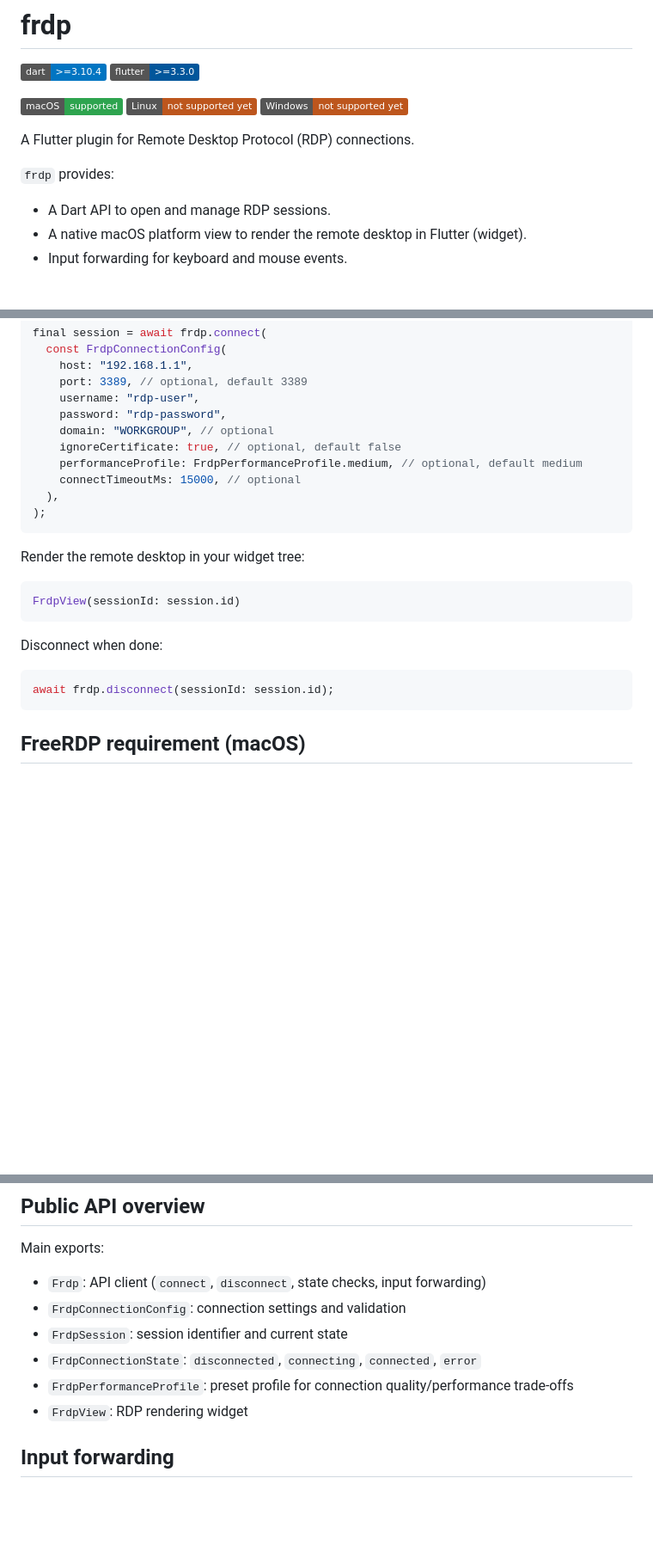
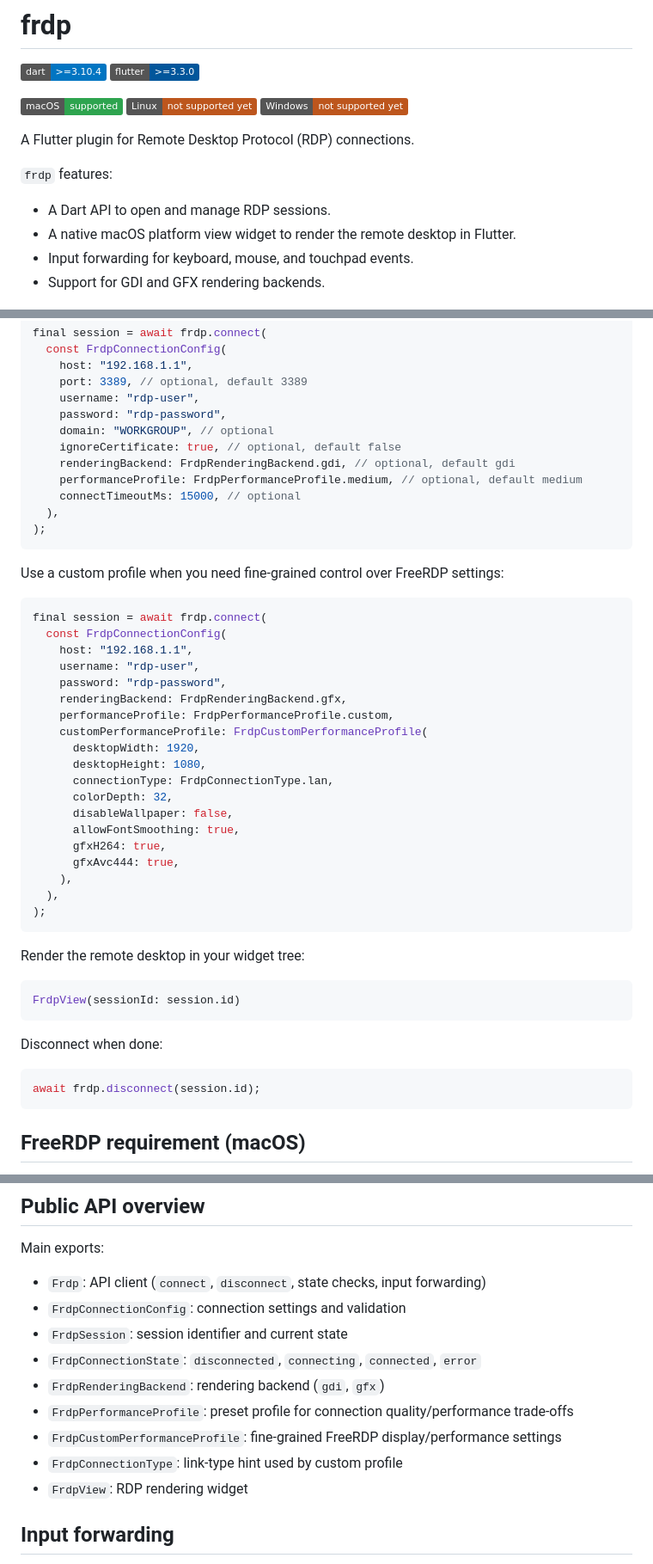
Before and after one commit to riccardo-tralli/frdp, a Markdown page: README.md, 3 parts joined by grey strips. Shown at 86% size. Rendered like a GitHub page; badges without logos; blank space fills up the shorter version.

Commit message:
docs: update README

````diff
--- a/README.md
+++ b/README.md
@@ -9,11 +9,12 @@
 
 A Flutter plugin for Remote Desktop Protocol (RDP) connections.
 
-`frdp` provides:
+`frdp` features:
 
 - A Dart API to open and manage RDP sessions.
-- A native macOS platform view to render the remote desktop in Flutter (widget).
-- Input forwarding for keyboard and mouse events.
+- A native macOS platform view widget to render the remote desktop in Flutter.
+- Input forwarding for keyboard, mouse, and touchpad events.
+- Support for GDI and GFX rendering backends.
 
 ![demo](docs/assets/demo.gif)
 
@@ -85,8 +86,33 @@ final session = await frdp.connect(
     password: "rdp-password",
     domain: "WORKGROUP", // optional
     ignoreCertificate: true, // optional, default false
+    renderingBackend: FrdpRenderingBackend.gdi, // optional, default gdi
     performanceProfile: FrdpPerformanceProfile.medium, // optional, default medium
     connectTimeoutMs: 15000, // optional
+  ),
+);
+```
+
+Use a custom profile when you need fine-grained control over FreeRDP settings:
+
+```dart
+final session = await frdp.connect(
+  const FrdpConnectionConfig(
+    host: "192.168.1.1",
+    username: "rdp-user",
+    password: "rdp-password",
+    renderingBackend: FrdpRenderingBackend.gfx,
+    performanceProfile: FrdpPerformanceProfile.custom,
+    customPerformanceProfile: FrdpCustomPerformanceProfile(
+      desktopWidth: 1920,
+      desktopHeight: 1080,
+      connectionType: FrdpConnectionType.lan,
+      colorDepth: 32,
+      disableWallpaper: false,
+      allowFontSmoothing: true,
+      gfxH264: true,
+      gfxAvc444: true,
+    ),
   ),
 );
 ```
@@ -100,7 +126,7 @@ FrdpView(sessionId: session.id)
 Disconnect when done:
 
 ```dart
-await frdp.disconnect(sessionId: session.id);
+await frdp.disconnect(session.id);
 ```
 
 ## FreeRDP requirement (macOS)
@@ -141,7 +167,10 @@ Main exports:
 - `FrdpConnectionConfig`: connection settings and validation
 - `FrdpSession`: session identifier and current state
 - `FrdpConnectionState`: `disconnected`, `connecting`, `connected`, `error`
+- `FrdpRenderingBackend`: rendering backend (`gdi`, `gfx`)
 - `FrdpPerformanceProfile`: preset profile for connection quality/performance trade-offs
+- `FrdpCustomPerformanceProfile`: fine-grained FreeRDP display/performance settings
+- `FrdpConnectionType`: link-type hint used by custom profile
 - `FrdpView`: RDP rendering widget
 
 ## Input forwarding
````
